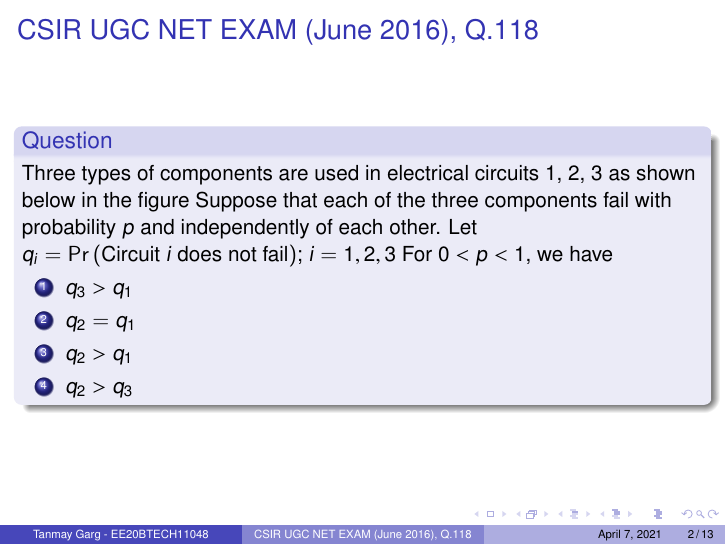
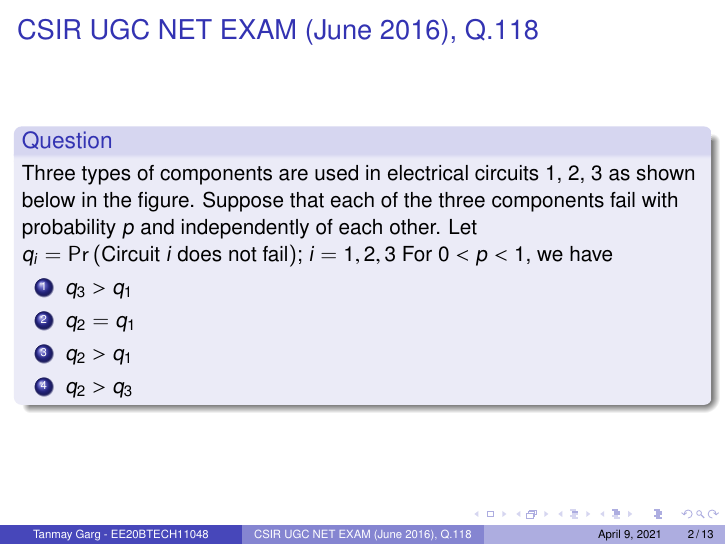
Before and after one commit to tanmaygar/AI-Course, LaTeX slides (Assignment9_presentation/Assignment9_ppt.tex): page 2 of 13. The pictures show the PDF file Assignment9_presentation/Assignment9_ppt.pdf that the author committed with the source.

Commit message:
Add files via upload

```diff
--- a/Assignment9_presentation/Assignment9_ppt.tex
+++ b/Assignment9_presentation/Assignment9_ppt.tex
@@ -36,8 +36,8 @@ columns=fullflexible
 \begin{frame}
 \frametitle{CSIR UGC NET EXAM (June 2016), Q.118}
 \begin{block}{Question}
-Three types of components are used in electrical circuits 1, 2, 3 as shown below in the figure
-Suppose that each of the three components fail with probability $p$ and independently of each other. Let $q_i = \pr{\text{Circuit $i$ does not fail}}$; $i=1,2,3$ For $0<p<1$, we have
+Three types of components are used in electrical circuits 1, 2, 3 as shown below in the figure. Suppose that each of the three components fail with probability $p$ and independently of each other.
+Let $q_i = \pr{\text{Circuit $i$ does not fail}}$; $i=1,2,3$ For $0<p<1$, we have
     \begin{enumerate}
         \item $q_3>q_1$
         \item $q_2=q_1$
@@ -180,7 +180,7 @@ The Boolean Algebraic expression for this circuit is:
         \centering
         \includegraphics[width=0.3\columnwidth]{circuit3.png}
         \caption{Circuit 3}
-        \label{cir2_label}
+        \label{cir3_label}
     \end{figure}
     We get:
     \begin{align}
```
Also changed, not shown: Assignment9_presentation/Assignment9_ppt.pdf.
